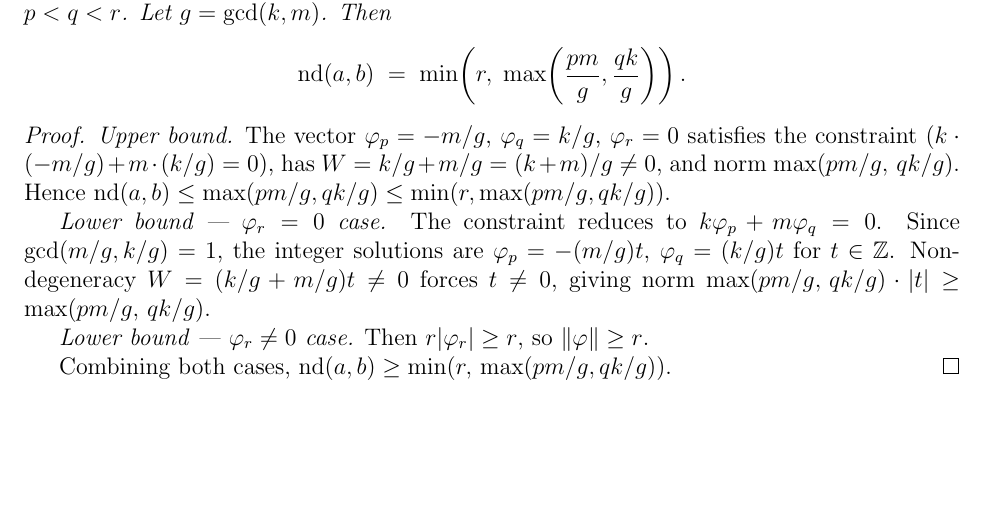
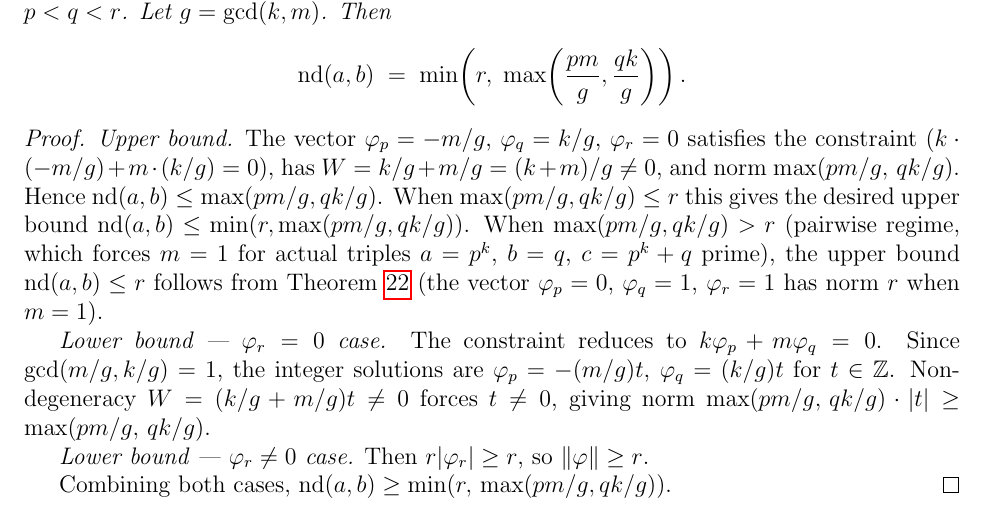
Before and after one commit to telleroutlook/abc-conjecture-verification, a LaTeX paper (papers/route-v-pasten/route-v-pasten.tex): part of page 15 of 23, cut so that both start at the same text, the shorter picture padded with empty space. Compiled offline with pdfLaTeX.

Commit message:
Fix proof of thm:nd_km1: correct upper bound for pairwise regime
The upper bound argument had a wrong inequality: nd <= N0 does NOT imply
nd <= min(r, N0) when N0 > r. Fixed proof:
- Valuation regime (N0 <= r): nd <= N0 = min(r, N0). Complete.
- Pairwise regime (N0 > r): forces m=1 for actual triples (since for m>1,
  r = p^k+q^m >= q^m makes qk/g < r); upper bound nd <= r from
  thm:nd_k11 witness (0,1,1) with norm r.

```diff
--- a/papers/route-v-pasten/route-v-pasten.tex
+++ b/papers/route-v-pasten/route-v-pasten.tex
@@ -972,7 +972,14 @@ is determined by a one-dimensional lattice.
   the constraint ($k \cdot (-m/g) + m \cdot (k/g) = 0$),
   has $W = k/g + m/g = (k+m)/g \ne 0$,
   and norm $\max(pm/g,\, qk/g)$.
-  Hence $\mathrm{nd}(a,b) \le \max(pm/g, qk/g) \le \min(r, \max(pm/g, qk/g))$.
+  Hence $\mathrm{nd}(a,b) \le \max(pm/g, qk/g)$.
+  When $\max(pm/g, qk/g) \le r$ this gives the desired upper bound
+  $\mathrm{nd}(a,b) \le \min(r, \max(pm/g, qk/g))$.
+  When $\max(pm/g, qk/g) > r$ (pairwise regime, which forces $m=1$ for actual
+  triples $a = p^k$, $b = q$, $c = p^k + q$ prime), the upper bound
+  $\mathrm{nd}(a,b) \le r$ follows from
+  Theorem~\ref{thm:nd_k11} (the vector $\varphi_p = 0$, $\varphi_q = 1$, $\varphi_r = 1$
+  has norm $r$ when $m = 1$).
 
   \textit{Lower bound — $\varphi_r = 0$ case.}
   The constraint reduces to $k\varphi_p + m\varphi_q = 0$.
```
